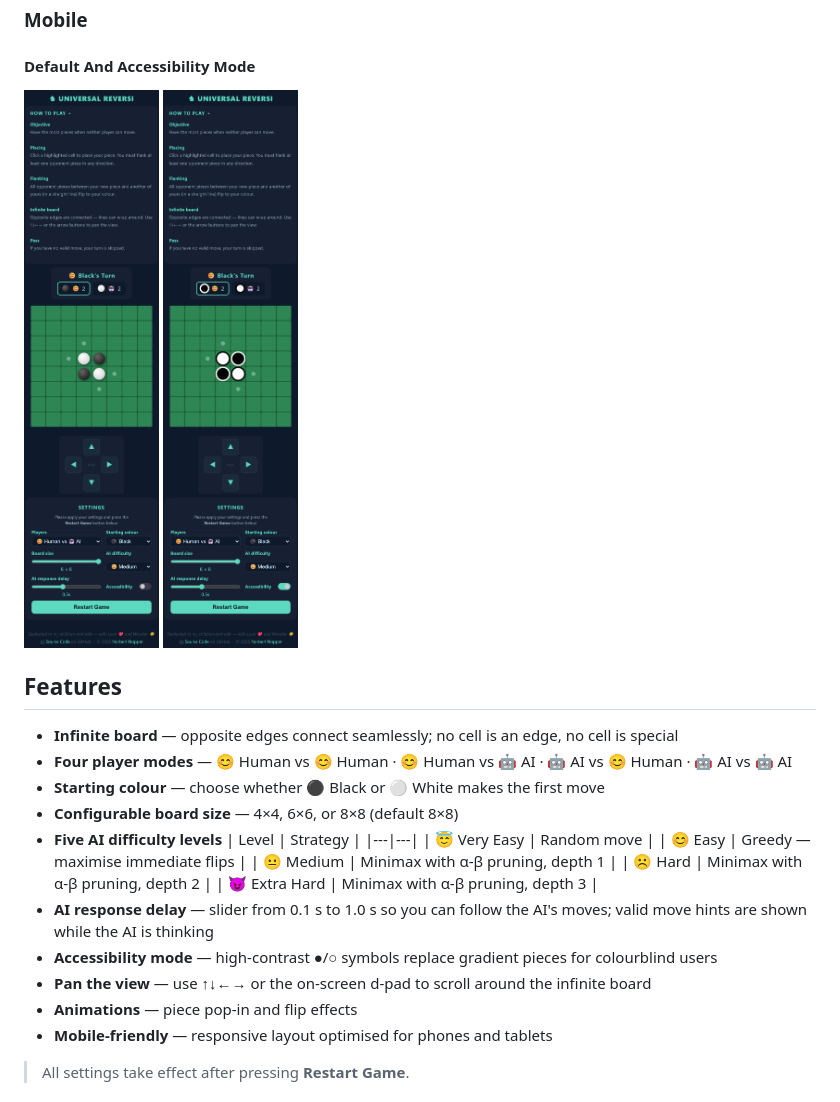
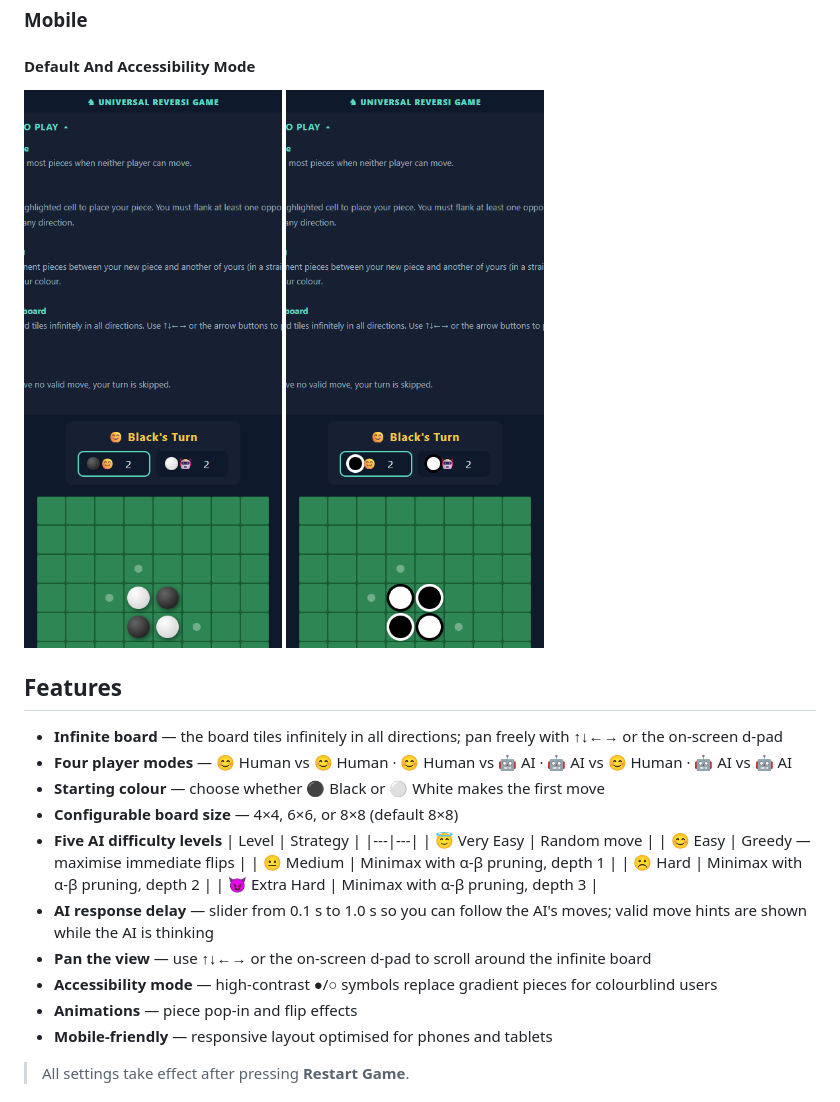
Before and after one commit to McNopper/UniversalReversi, a Markdown page: README.md, the part around one of its changes. Drawn GitHub-style; pictures changed too: screenshots/screenshot_mobile.png, screenshots/screenshot_mobile_accessibility.png.

Commit message:
Updated screenshots and made validator fixes

```diff
--- a/README.md
+++ b/README.md
@@ -24,7 +24,7 @@
 
 ## Features
 
-- **Infinite board** — opposite edges connect seamlessly; no cell is an edge, no cell is special
+- **Infinite board** — the board tiles infinitely in all directions; pan freely with ↑↓←→ or the on-screen d-pad
 - **Four player modes** — 😊 Human vs 😊 Human · 😊 Human vs 🤖 AI · 🤖 AI vs 😊 Human · 🤖 AI vs 🤖 AI
 - **Starting colour** — choose whether ⚫ Black or ⚪ White makes the first move
 - **Configurable board size** — 4×4, 6×6, or 8×8 (default 8×8)
@@ -37,8 +37,8 @@
   | ☹️ Hard | Minimax with α-β pruning, depth 2 |
   | 😈 Extra Hard | Minimax with α-β pruning, depth 3 |
 - **AI response delay** — slider from 0.1 s to 1.0 s so you can follow the AI's moves; valid move hints are shown while the AI is thinking
+- **Pan the view** — use ↑↓←→ or the on-screen d-pad to scroll around the infinite board
 - **Accessibility mode** — high-contrast ●/○ symbols replace gradient pieces for colourblind users
-- **Pan the view** — use ↑↓←→ or the on-screen d-pad to scroll around the infinite board
 - **Animations** — piece pop-in and flip effects
 - **Mobile-friendly** — responsive layout optimised for phones and tablets
 
```
Also changed, not shown: other parts of README.md (+1 -1 lines), screenshots/screenshot_desktop.png, screenshots/screenshot_desktop_accessibility.png, 1 other file.
